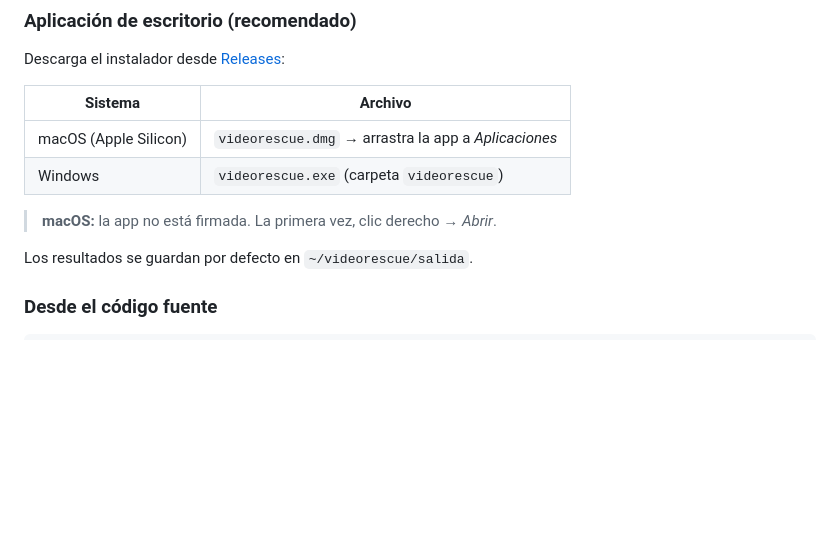
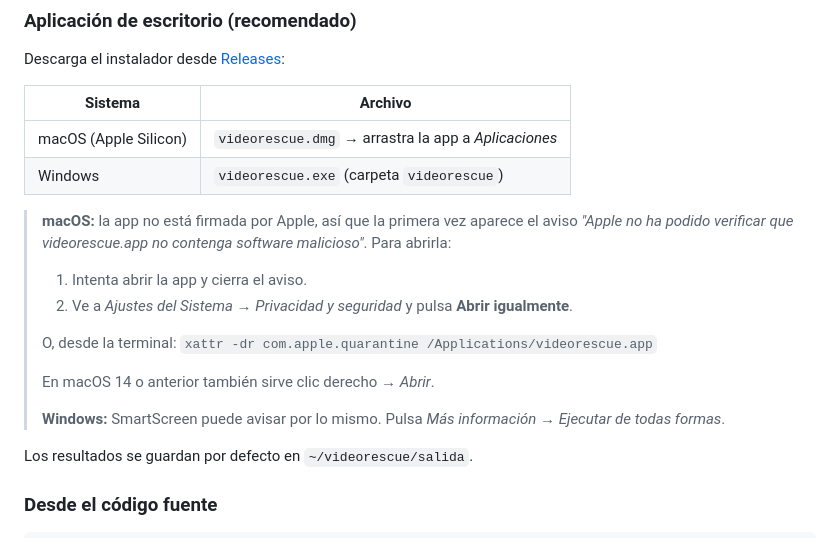
Before and after one commit to NonoDev-72/videorescue, a Markdown page: README.md, the part around the change. Drawn GitHub-style; blank space fills up the shorter version.

Commit message:
docs: explica cómo abrir la app sin firmar en macOS y Windows

```diff
--- a/README.md
+++ b/README.md
@@ -42,7 +42,15 @@ Descarga el instalador desde [Releases](../../releases):
 | macOS (Apple Silicon) | `videorescue.dmg` → arrastra la app a *Aplicaciones* |
 | Windows | `videorescue.exe` (carpeta `videorescue`) |
 
-> **macOS:** la app no está firmada. La primera vez, clic derecho → *Abrir*.
+> **macOS:** la app no está firmada por Apple, así que la primera vez aparece el aviso *"Apple no ha podido verificar que videorescue.app no contenga software malicioso"*. Para abrirla:
+> 1. Intenta abrir la app y cierra el aviso.
+> 2. Ve a *Ajustes del Sistema → Privacidad y seguridad* y pulsa **Abrir igualmente**.
+>
+> O, desde la terminal: `xattr -dr com.apple.quarantine /Applications/videorescue.app`
+>
+> En macOS 14 o anterior también sirve clic derecho → *Abrir*.
+>
+> **Windows:** SmartScreen puede avisar por lo mismo. Pulsa *Más información → Ejecutar de todas formas*.
 
 Los resultados se guardan por defecto en `~/videorescue/salida`.
 
```
